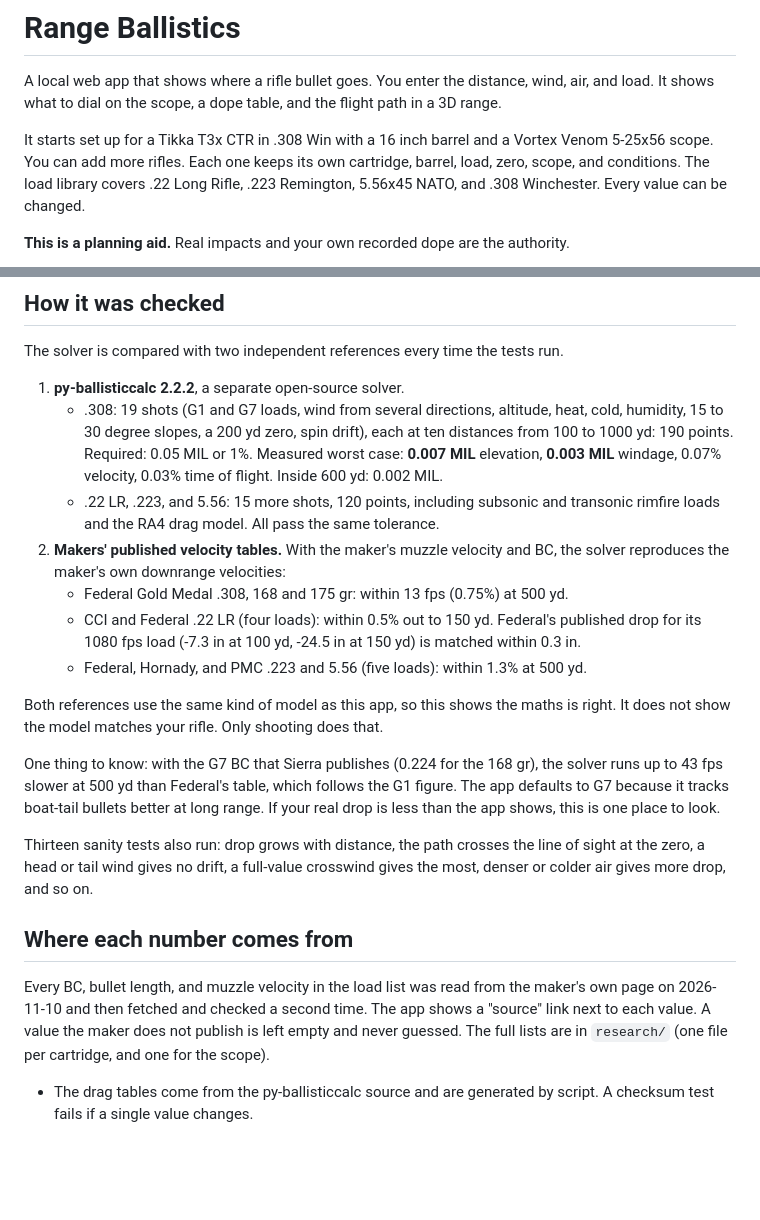
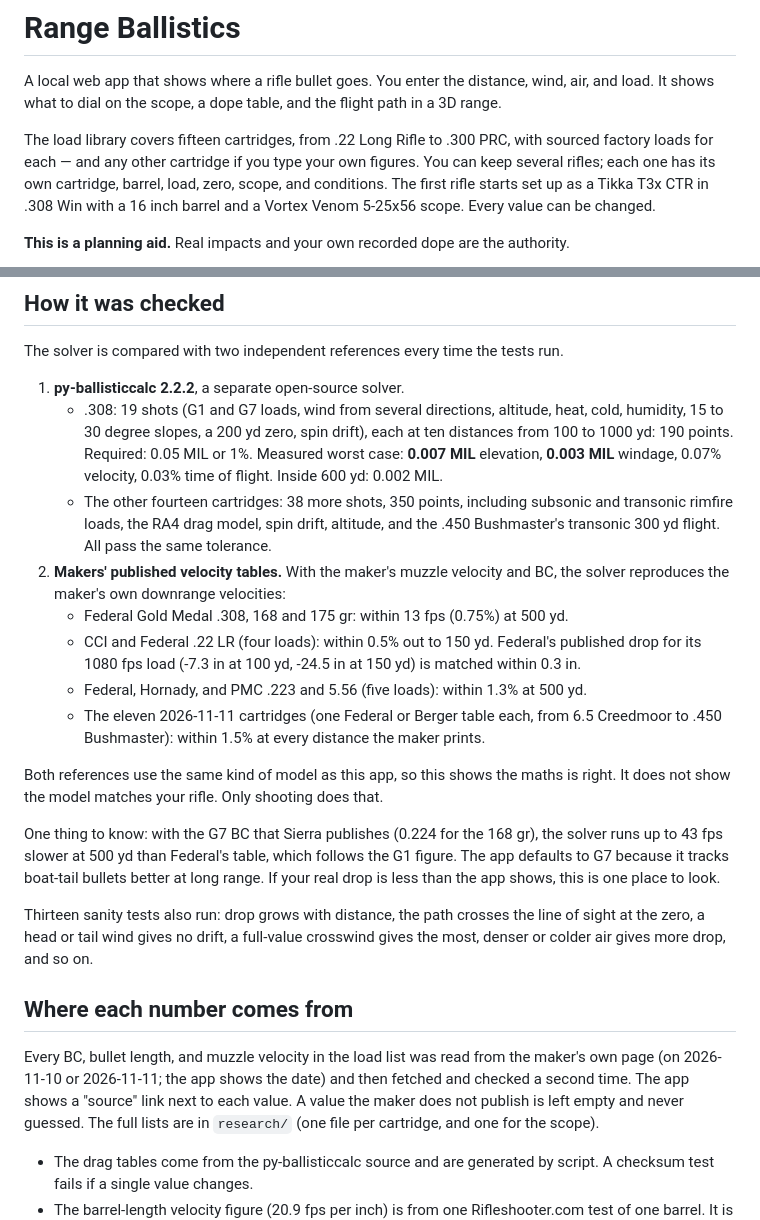
Before and after one commit to heybeaux/range-ballistics, a Markdown page: README.md, 2 parts joined by grey strips. Drawn GitHub-style; blank space fills up the shorter version.

```diff
--- a/README.md
+++ b/README.md
@@ -3,10 +3,11 @@
 A local web app that shows where a rifle bullet goes. You enter the distance, wind, air, and load.
 It shows what to dial on the scope, a dope table, and the flight path in a 3D range.
 
-It starts set up for a Tikka T3x CTR in .308 Win with a 16 inch barrel and a Vortex Venom 5-25x56
-scope. You can add more rifles. Each one keeps its own cartridge, barrel, load, zero, scope, and
-conditions. The load library covers .22 Long Rifle, .223 Remington, 5.56x45 NATO, and .308
-Winchester. Every value can be changed.
+The load library covers fifteen cartridges, from .22 Long Rifle to .300 PRC, with sourced factory
+loads for each — and any other cartridge if you type your own figures. You can keep several
+rifles; each one has its own cartridge, barrel, load, zero, scope, and conditions. The first rifle
+starts set up as a Tikka T3x CTR in .308 Win with a 16 inch barrel and a Vortex Venom 5-25x56
+scope. Every value can be changed.
 
 **This is a planning aid.** Real impacts and your own recorded dope are the authority.
 
@@ -151,14 +172,17 @@ The solver is compared with two independent references every time the tests run.
      15 to 30 degree slopes, a 200 yd zero, spin drift), each at ten distances from 100 to 1000 yd:
      190 points. Required: 0.05 MIL or 1%. Measured worst case: **0.007 MIL** elevation,
      **0.003 MIL** windage, 0.07% velocity, 0.03% time of flight. Inside 600 yd: 0.002 MIL.
-   - .22 LR, .223, and 5.56: 15 more shots, 120 points, including subsonic and transonic rimfire
-     loads and the RA4 drag model. All pass the same tolerance.
+   - The other fourteen cartridges: 38 more shots, 350 points, including subsonic and transonic
+     rimfire loads, the RA4 drag model, spin drift, altitude, and the .450 Bushmaster's transonic
+     300 yd flight. All pass the same tolerance.
 2. **Makers' published velocity tables.** With the maker's muzzle velocity and BC, the solver
    reproduces the maker's own downrange velocities:
    - Federal Gold Medal .308, 168 and 175 gr: within 13 fps (0.75%) at 500 yd.
    - CCI and Federal .22 LR (four loads): within 0.5% out to 150 yd. Federal's published drop for
      its 1080 fps load (-7.3 in at 100 yd, -24.5 in at 150 yd) is matched within 0.3 in.
    - Federal, Hornady, and PMC .223 and 5.56 (five loads): within 1.3% at 500 yd.
+   - The eleven 2026-11-11 cartridges (one Federal or Berger table each, from 6.5 Creedmoor to
+     .450 Bushmaster): within 1.5% at every distance the maker prints.
 
 Both references use the same kind of model as this app, so this shows the maths is right. It does
 not show the model matches your rifle. Only shooting does that.
@@ -175,7 +199,7 @@ colder air gives more drop, and so on.
 ## Where each number comes from
 
 Every BC, bullet length, and muzzle velocity in the load list was read from the maker's own page
-on 2026-11-10 and then fetched and checked a second time. The app shows a "source" link next
+(on 2026-11-10 or 2026-11-11; the app shows the date) and then fetched and checked a second time. The app shows a "source" link next
 to each value. A value the maker does not publish is left empty and never guessed.
 The full lists are in `research/` (one file per cartridge, and one for the scope).
 
```
Also changed, not shown: other parts of README.md (+20 -0 lines), docs/screenshots/range-7prc-1000.png (added), docs/screenshots/scope-65cm-600.png (added), docs/screenshots/side-450bm-300.png (added).
